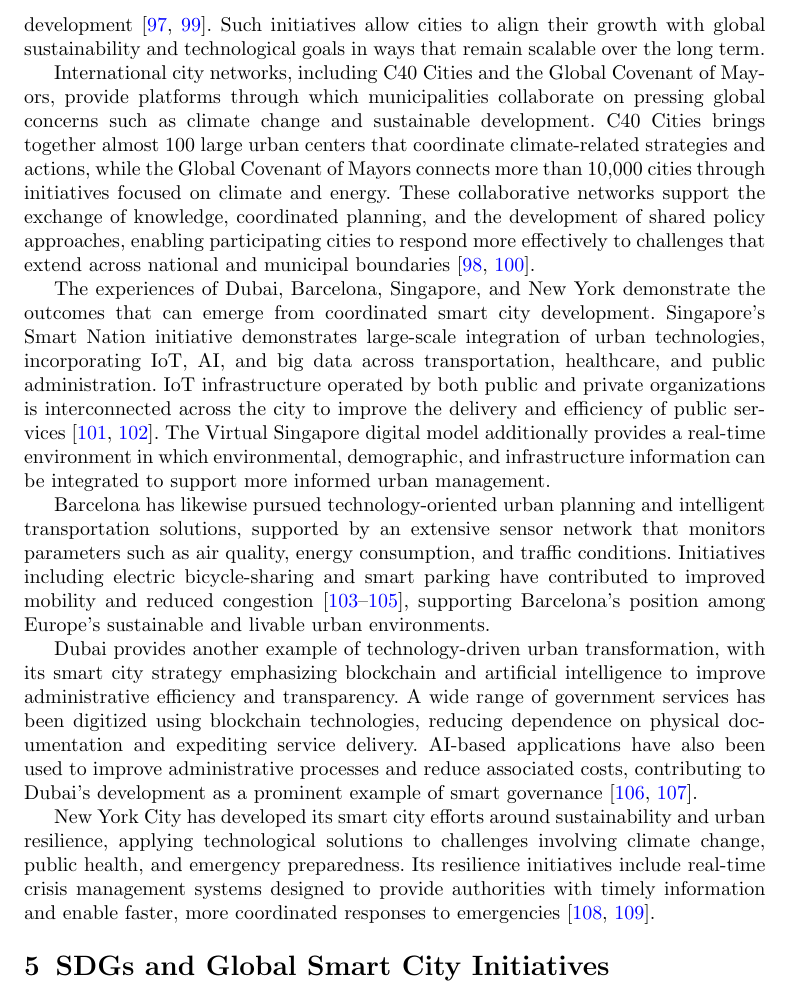
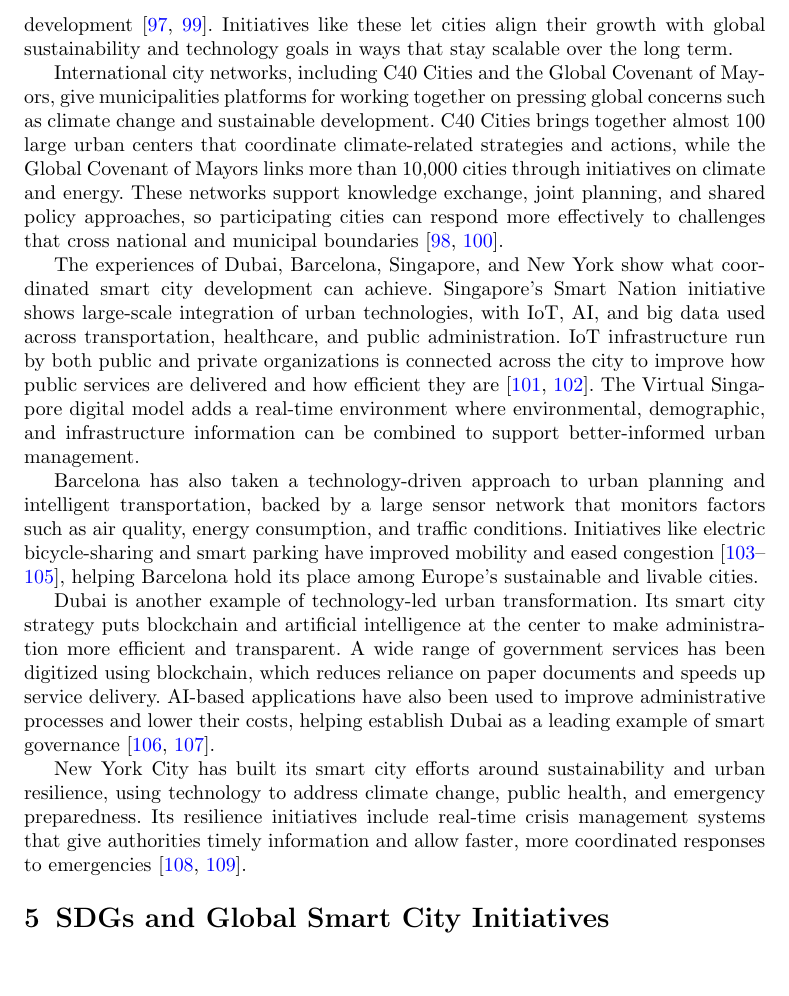
Before and after one commit to DerrickUnleashed/DesignSmartCities, a LaTeX paper (main.tex): part of page 35 of 54, cut so that both start at the same text, the shorter picture padded with empty space. Compiled offline with pdfLaTeX.

Commit message:
edit section 4

```diff
--- a/main.tex
+++ b/main.tex
@@ -899,17 +899,17 @@ More than 90 countries \\
 \subsection{International Partnerships and Collaborations}
 "Smart cities depend on international collaboration to share best practices, pool resources, and disseminate effective solutions. The Global Smart City Partnership Program (GSCP), supported by organizations including the World Bank and UN-Habitat, facilitates the global sharing of innovative frameworks and enables knowledge exchange on topics such as digital governance and urban mobility" \cite{r94}; such collaborative measures accelerate urban innovation while reducing operational costs through shared global resources \cite{r86}.
 
-International initiatives such as the United for Smart Sustainable Cities (U4SSC) program, coordinated by the International Telecommunication Union, similarly aim to develop a singular approach for urban areas improving their technical environments, driving the creation of common indicators and standards for smart sustainable development \cite{r83,r85}. Such initiatives allow cities to align their growth with global sustainability and technological goals in ways that remain scalable over the long term.
+International initiatives such as the United for Smart Sustainable Cities (U4SSC) program, coordinated by the International Telecommunication Union, similarly aim to develop a singular approach for urban areas improving their technical environments, driving the creation of common indicators and standards for smart sustainable development \cite{r83,r85}. Initiatives like these let cities align their growth with global sustainability and technology goals in ways that stay scalable over the long term.
 
-International city networks, including C40 Cities and the Global Covenant of Mayors, provide platforms through which municipalities collaborate on pressing global concerns such as climate change and sustainable development. C40 Cities brings together almost 100 large urban centers that coordinate climate-related strategies and actions, while the Global Covenant of Mayors connects more than 10,000 cities through initiatives focused on climate and energy. These collaborative networks support the exchange of knowledge, coordinated planning, and the development of shared policy approaches, enabling participating cities to respond more effectively to challenges that extend across national and municipal boundaries \cite{r86,r109}.
+International city networks, including C40 Cities and the Global Covenant of Mayors, give municipalities platforms for working together on pressing global concerns such as climate change and sustainable development. C40 Cities brings together almost 100 large urban centers that coordinate climate-related strategies and actions, while the Global Covenant of Mayors links more than 10,000 cities through initiatives on climate and energy. These networks support knowledge exchange, joint planning, and shared policy approaches, so participating cities can respond more effectively to challenges that cross national and municipal boundaries \cite{r86,r109}.
 
-The experiences of Dubai, Barcelona, Singapore, and New York demonstrate the outcomes that can emerge from coordinated smart city development. Singapore's Smart Nation initiative demonstrates large-scale integration of urban technologies, incorporating IoT, AI, and big data across transportation, healthcare, and public administration. IoT infrastructure operated by both public and private organizations is interconnected across the city to improve the delivery and efficiency of public services \cite{r87,r110}. The Virtual Singapore digital model additionally provides a real-time environment in which environmental, demographic, and infrastructure information can be integrated to support more informed urban management.
+The experiences of Dubai, Barcelona, Singapore, and New York show what coordinated smart city development can achieve. Singapore's Smart Nation initiative shows large-scale integration of urban technologies, with IoT, AI, and big data used across transportation, healthcare, and public administration. IoT infrastructure run by both public and private organizations is connected across the city to improve how public services are delivered and how efficient they are \cite{r87,r110}. The Virtual Singapore digital model adds a real-time environment where environmental, demographic, and infrastructure information can be combined to support better-informed urban management.
 
-Barcelona has likewise pursued technology-oriented urban planning and intelligent transportation solutions, supported by an extensive sensor network that monitors parameters such as air quality, energy consumption, and traffic conditions. Initiatives including electric bicycle-sharing and smart parking have contributed to improved mobility and reduced congestion \cite{r88,r111,r35}, supporting Barcelona's position among Europe's sustainable and livable urban environments.
+Barcelona has also taken a technology-driven approach to urban planning and intelligent transportation, backed by a large sensor network that monitors factors such as air quality, energy consumption, and traffic conditions. Initiatives like electric bicycle-sharing and smart parking have improved mobility and eased congestion \cite{r88,r111,r35}, helping Barcelona hold its place among Europe's sustainable and livable cities.
 
-Dubai provides another example of technology-driven urban transformation, with its smart city strategy emphasizing blockchain and artificial intelligence to improve administrative efficiency and transparency. A wide range of government services has been digitized using blockchain technologies, reducing dependence on physical documentation and expediting service delivery. AI-based applications have also been used to improve administrative processes and reduce associated costs, contributing to Dubai's development as a prominent example of smart governance \cite{r89,r112}.
+Dubai is another example of technology-led urban transformation. Its smart city strategy puts blockchain and artificial intelligence at the center to make administration more efficient and transparent. A wide range of government services has been digitized using blockchain, which reduces reliance on paper documents and speeds up service delivery. AI-based applications have also been used to improve administrative processes and lower their costs, helping establish Dubai as a leading example of smart governance \cite{r89,r112}.
 
-New York City has developed its smart city efforts around sustainability and urban resilience, applying technological solutions to challenges involving climate change, public health, and emergency preparedness. Its resilience initiatives include real-time crisis management systems designed to provide authorities with timely information and enable faster, more coordinated responses to emergencies \cite{r90,r113}.
+New York City has built its smart city efforts around sustainability and urban resilience, using technology to address climate change, public health, and emergency preparedness. Its resilience initiatives include real-time crisis management systems that give authorities timely information and allow faster, more coordinated responses to emergencies \cite{r90,r113}.
 
 \section{SDGs and Global Smart City Initiatives}
 \noindent\textbf{Focus: SDG 11 alignment, country-level initiatives (India, Singapore, EU, UAE, USA), and global partnerships (Horizon Europe, G20 Alliance) linking smart city development to the UN 2030 Agenda.}
```
